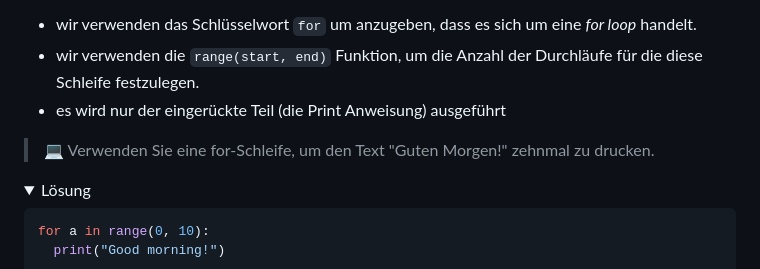
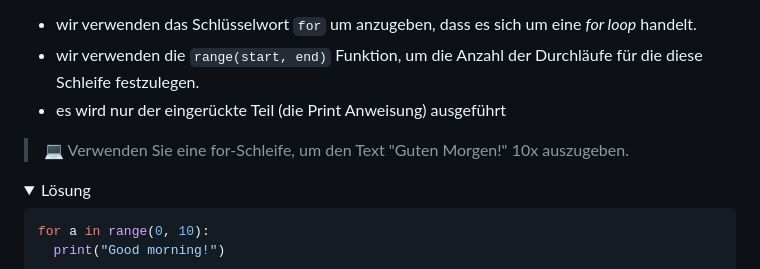
Before and after one commit to seb90/devnet-express-isp, a Markdown page: sessions/python_one/loops.md, the part around the change. Drawn GitHub-style; folded sections open.

```diff
--- a/sessions/python_one/loops.md
+++ b/sessions/python_one/loops.md
@@ -27,7 +27,7 @@ Hier gibt es einige Dinge zu beachten:
 * wir verwenden die `range(start, end)` Funktion, um die Anzahl der Durchläufe für die diese Schleife festzulegen.
 * es wird nur der eingerückte Teil (die Print Anweisung) ausgeführt
 
-> :computer: Verwenden Sie eine for-Schleife, um den Text "Guten Morgen!" zehnmal zu drucken.
+> :computer: Verwenden Sie eine for-Schleife, um den Text "Guten Morgen!" 10x auszugeben.
 
 <details>
   <summary>Lösung</summary>
```
